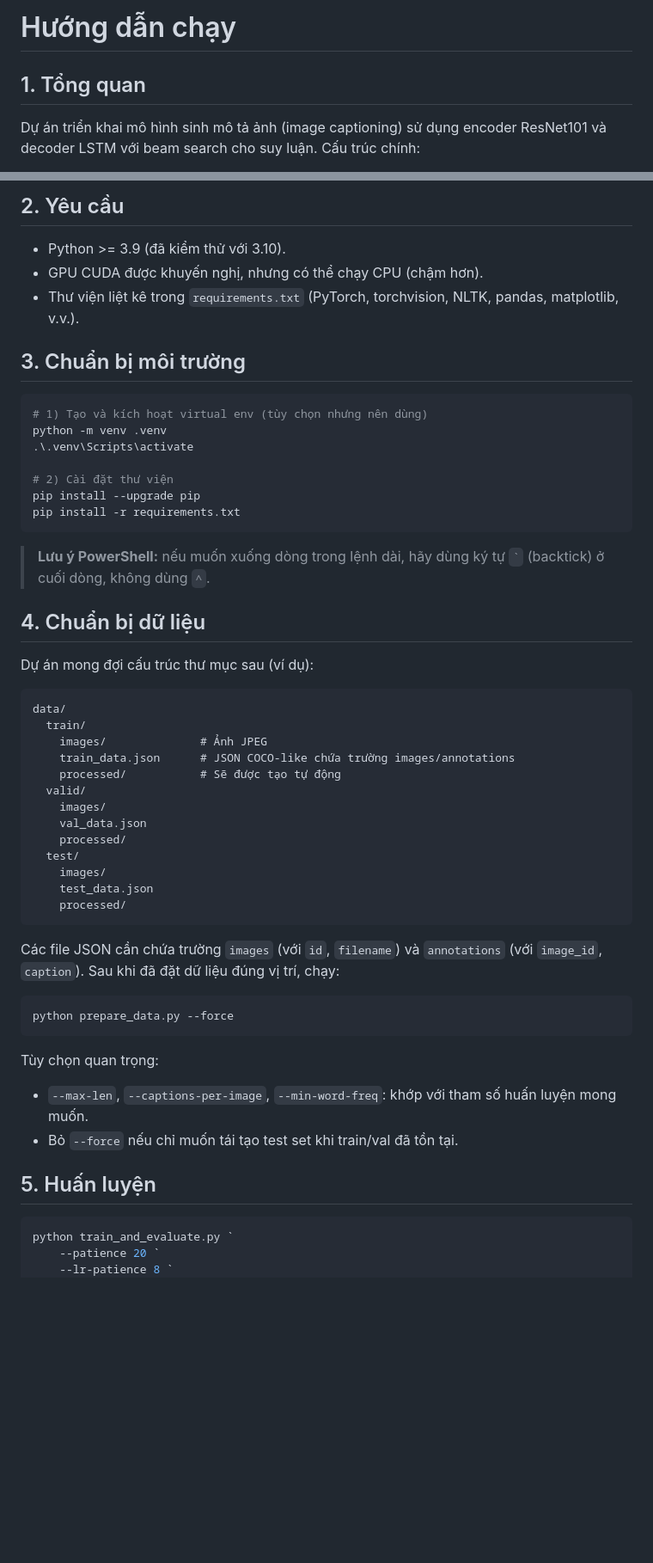
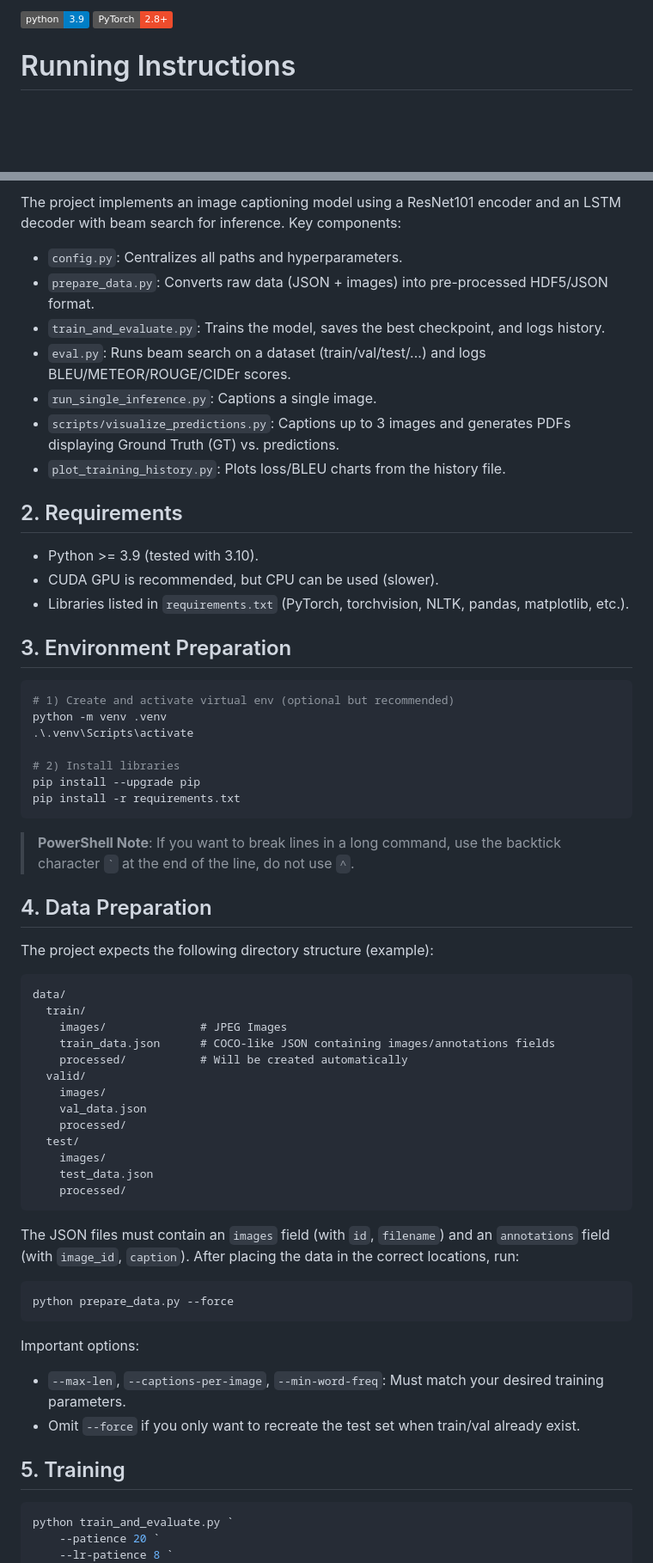
Before and after one commit to NgDuyyy/acv, a Markdown page: README.md, 2 parts joined by grey strips. Shown at 86% size. GitHub-like rendering; badges without logos; blank space fills up the shorter version.

````diff
--- a/README.md
+++ b/README.md
@@ -1,5 +1,5 @@
-# Hướng dẫn chạy
+![Python](https://img.shields.io/badge/python-3.9-blue?logo=python)
+![PyTorch](https://img.shields.io/badge/PyTorch-2.8%2B-ee4c2c?logo=pytorch)
 
-## 1. Tổng quan
-Dự án triển khai mô hình sinh mô tả ảnh (image captioning) sử dụng encoder ResNet101 và decoder LSTM với beam search cho suy luận. Cấu trúc chính:
+# Running Instructions
 
@@ -13,30 +7,47 @@ Dự án triển khai mô hình sinh mô tả ảnh (image captioning) sử dụ
 
-## 2. Yêu cầu
-- Python >= 3.9 (đã kiểm thử với 3.10).
-- GPU CUDA được khuyến nghị, nhưng có thể chạy CPU (chậm hơn).
-- Thư viện liệt kê trong `requirements.txt` (PyTorch, torchvision, NLTK, pandas, matplotlib, v.v.).
+The project implements an image captioning model using a ResNet101 encoder and an LSTM decoder with beam search for
+inference. Key components:
 
-## 3. Chuẩn bị môi trường
+- `config.py`: Centralizes all paths and hyperparameters.
+- `prepare_data.py`: Converts raw data (JSON + images) into pre-processed HDF5/JSON format.
+- `train_and_evaluate.py`: Trains the model, saves the best checkpoint, and logs history.
+- `eval.py`: Runs beam search on a dataset (train/val/test/...) and logs BLEU/METEOR/ROUGE/CIDEr scores.
+- `run_single_inference.py`: Captions a single image.
+- `scripts/visualize_predictions.py`: Captions up to 3 images and generates PDFs displaying Ground Truth (GT) vs.
+  predictions.
+- `plot_training_history.py`: Plots loss/BLEU charts from the history file.
+
+## 2. Requirements
+
+- Python >= 3.9 (tested with 3.10).
+- CUDA GPU is recommended, but CPU can be used (slower).
+- Libraries listed in `requirements.txt` (PyTorch, torchvision, NLTK, pandas, matplotlib, etc.).
+
+## 3. Environment Preparation
+
 ```powershell
-# 1) Tạo và kích hoạt virtual env (tùy chọn nhưng nên dùng)
+# 1) Create and activate virtual env (optional but recommended)
 python -m venv .venv
 .\.venv\Scripts\activate
 
-# 2) Cài đặt thư viện
+# 2) Install libraries
 pip install --upgrade pip
 pip install -r requirements.txt
 ```
 
-> **Lưu ý PowerShell:** nếu muốn xuống dòng trong lệnh dài, hãy dùng ký tự `` ` `` (backtick) ở cuối dòng, không dùng `^`.
+> **PowerShell Note**: If you want to break lines in a long command, use the backtick character `` ` `` at the end of
+> the line, do not use `^`.
 
-## 4. Chuẩn bị dữ liệu
-Dự án mong đợi cấu trúc thư mục sau (ví dụ):
+## 4. Data Preparation
+
+The project expects the following directory structure (example):
+
 ```
 data/
   train/
-    images/              # Ảnh JPEG
-    train_data.json      # JSON COCO-like chứa trường images/annotations
-    processed/           # Sẽ được tạo tự động
+    images/              # JPEG Images
+    train_data.json      # COCO-like JSON containing images/annotations fields
+    processed/           # Will be created automatically
   valid/
     images/
     val_data.json
@@ -46,15 +57,21 @@ data/
     test_data.json
     processed/
 ```
-Các file JSON cần chứa trường `images` (với `id`, `filename`) và `annotations` (với `image_id`, `caption`). Sau khi đã đặt dữ liệu đúng vị trí, chạy:
+
+The JSON files must contain an `images` field (with `id`, `filename`) and an `annotations` field (with `image_id`,
+`caption`). After placing the data in the correct locations, run:
+
 ```powershell
 python prepare_data.py --force
 ```
-Tùy chọn quan trọng:
-- `--max-len`, `--captions-per-image`, `--min-word-freq`: khớp với tham số huấn luyện mong muốn.
-- Bỏ `--force` nếu chỉ muốn tái tạo test set khi train/val đã tồn tại.
 
-## 5. Huấn luyện
+Important options:
+
+- `--max-len`, `--captions-per-image`, `--min-word-freq`: Must match your desired training parameters.
+- Omit `--force` if you only want to recreate the test set when train/val already exist.
+
+## 5. Training
+
 ```powershell
 python train_and_evaluate.py `
     --patience 20 `
````
Also changed, not shown: other parts of README.md (+52 -33 lines).
